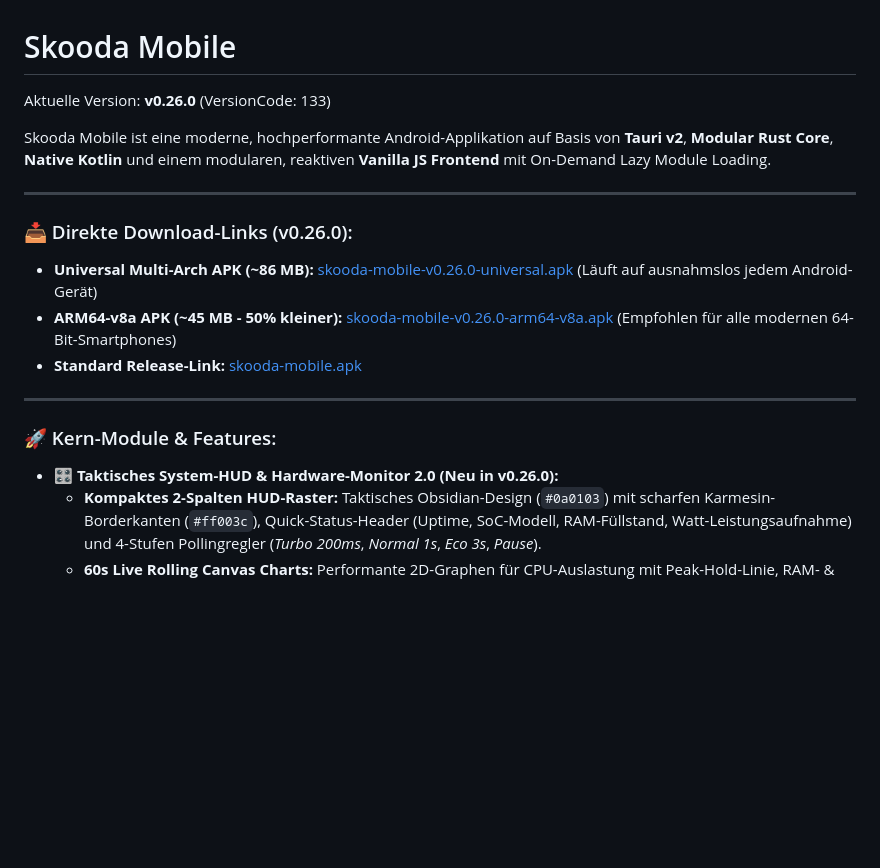
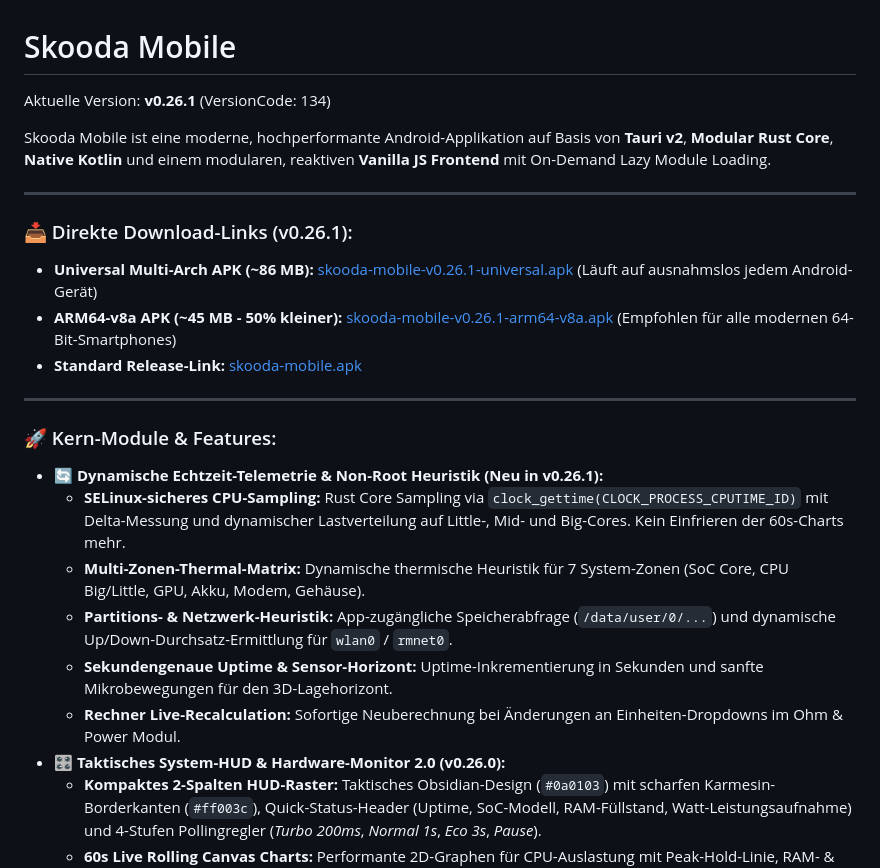
Before and after one commit to skoody/skooda-mobile, a Markdown page: README.md, the part around the change. Drawn GitHub-style; blank space fills up the shorter version.

Commit message:
docs: update README.md for v0.26.1 release

```diff
--- a/README.md
+++ b/README.md
@@ -1,20 +1,26 @@
 # Skooda Mobile
 
-Aktuelle Version: **v0.26.0** (VersionCode: 133)
+Aktuelle Version: **v0.26.1** (VersionCode: 134)
 
 Skooda Mobile ist eine moderne, hochperformante Android-Applikation auf Basis von **Tauri v2**, **Modular Rust Core**, **Native Kotlin** und einem modularen, reaktiven **Vanilla JS Frontend** mit On-Demand Lazy Module Loading.
 
 ---
 
-### 📥 Direkte Download-Links (v0.26.0):
-- **Universal Multi-Arch APK (~86 MB):** [skooda-mobile-v0.26.0-universal.apk](https://github.com/skoody/skooda-mobile/releases/download/v0.26.0/skooda-mobile-v0.26.0-universal.apk) (Läuft auf ausnahmslos jedem Android-Gerät)
-- **ARM64-v8a APK (~45 MB - 50% kleiner):** [skooda-mobile-v0.26.0-arm64-v8a.apk](https://github.com/skoody/skooda-mobile/releases/download/v0.26.0/skooda-mobile-v0.26.0-arm64-v8a.apk) (Empfohlen für alle modernen 64-Bit-Smartphones)
-- **Standard Release-Link:** [skooda-mobile.apk](https://github.com/skoody/skooda-mobile/releases/download/v0.26.0/skooda-mobile.apk)
+### 📥 Direkte Download-Links (v0.26.1):
+- **Universal Multi-Arch APK (~86 MB):** [skooda-mobile-v0.26.1-universal.apk](https://github.com/skoody/skooda-mobile/releases/download/v0.26.1/skooda-mobile-v0.26.1-universal.apk) (Läuft auf ausnahmslos jedem Android-Gerät)
+- **ARM64-v8a APK (~45 MB - 50% kleiner):** [skooda-mobile-v0.26.1-arm64-v8a.apk](https://github.com/skoody/skooda-mobile/releases/download/v0.26.1/skooda-mobile-v0.26.1-arm64-v8a.apk) (Empfohlen für alle modernen 64-Bit-Smartphones)
+- **Standard Release-Link:** [skooda-mobile.apk](https://github.com/skoody/skooda-mobile/releases/download/v0.26.1/skooda-mobile.apk)
 
 ---
 
 ### 🚀 Kern-Module & Features:
-- 🎛️ **Taktisches System-HUD & Hardware-Monitor 2.0 (Neu in v0.26.0):**
+- 🔄 **Dynamische Echtzeit-Telemetrie & Non-Root Heuristik (Neu in v0.26.1):**
+  - **SELinux-sicheres CPU-Sampling:** Rust Core Sampling via `clock_gettime(CLOCK_PROCESS_CPUTIME_ID)` mit Delta-Messung und dynamischer Lastverteilung auf Little-, Mid- und Big-Cores. Kein Einfrieren der 60s-Charts mehr.
+  - **Multi-Zonen-Thermal-Matrix:** Dynamische thermische Heuristik für 7 System-Zonen (SoC Core, CPU Big/Little, GPU, Akku, Modem, Gehäuse).
+  - **Partitions- & Netzwerk-Heuristik:** App-zugängliche Speicherabfrage (`/data/user/0/...`) und dynamische Up/Down-Durchsatz-Ermittlung für `wlan0` / `rmnet0`.
+  - **Sekundengenaue Uptime & Sensor-Horizont:** Uptime-Inkrementierung in Sekunden und sanfte Mikrobewegungen für den 3D-Lagehorizont.
+  - **Rechner Live-Recalculation:** Sofortige Neuberechnung bei Änderungen an Einheiten-Dropdowns im Ohm & Power Modul.
+- 🎛️ **Taktisches System-HUD & Hardware-Monitor 2.0 (v0.26.0):**
   - **Kompaktes 2-Spalten HUD-Raster:** Taktisches Obsidian-Design (`#0a0103`) mit scharfen Karmesin-Borderkanten (`#ff003c`), Quick-Status-Header (Uptime, SoC-Modell, RAM-Füllstand, Watt-Leistungsaufnahme) und 4-Stufen Pollingregler (*Turbo 200ms*, *Normal 1s*, *Eco 3s*, *Pause*).
   - **60s Live Rolling Canvas Charts:** Performante 2D-Graphen für CPU-Auslastung mit Peak-Hold-Linie, RAM- & ZRAM-Swap-Allokation, Echtzeit-Wattmeter ($P = V \cdot I$) sowie Dual-Netzwerkgraph (Download Cyan / Upload Karmesin).
   - **Tiefen-Telemetrie ohne Root (100% Non-Root):** Thermal-Matrix aller Zonen (`/sys/class/thermal/thermal_zone*`), Kernel Load Averages (1m, 5m, 15m), Speicher-Partitions-Explorer (`/data`, `/system`, `/cache` via `statvfs`) und Netzwerk-Interface-Übersicht mit MB-Zählern.
```
